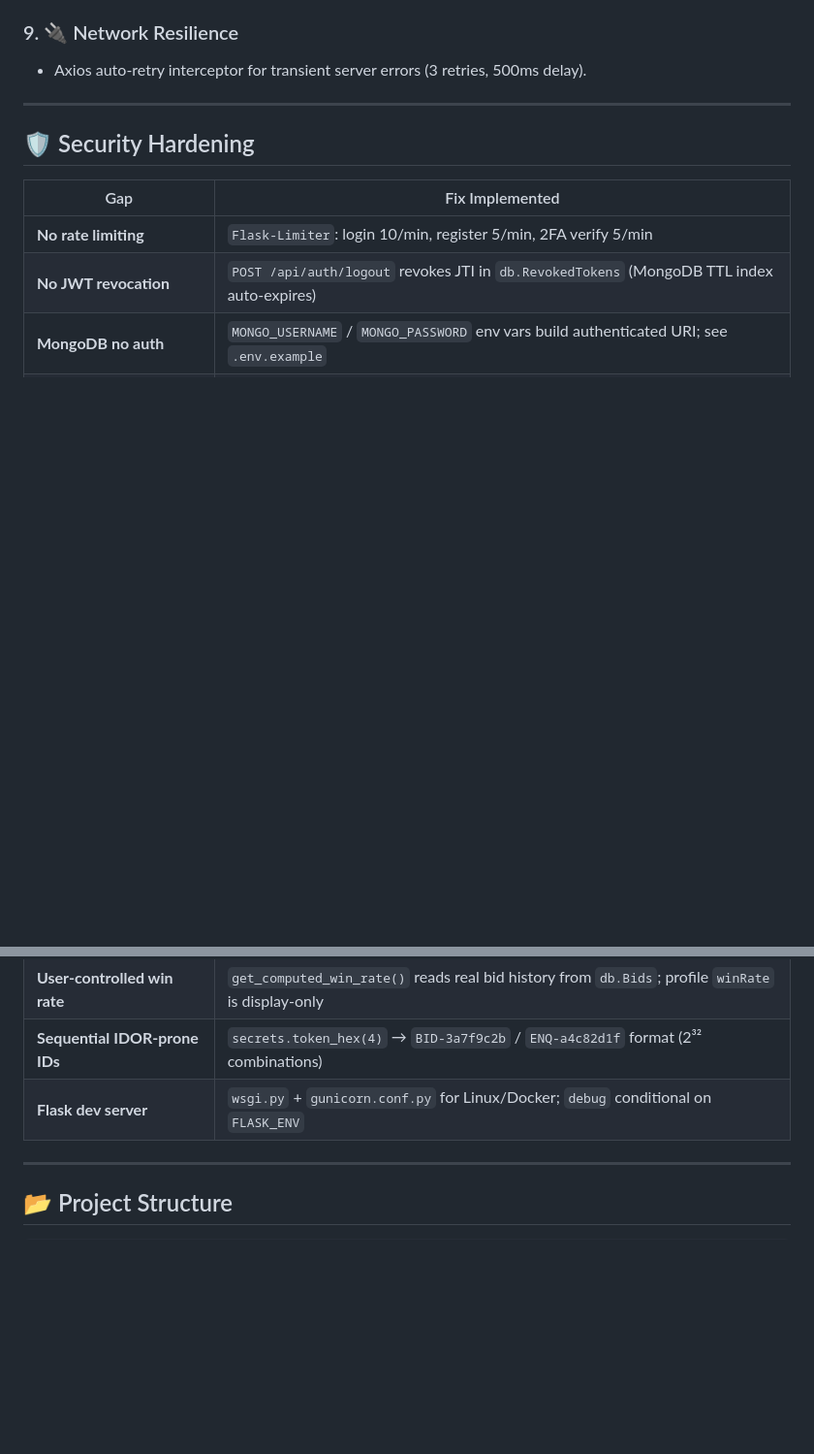
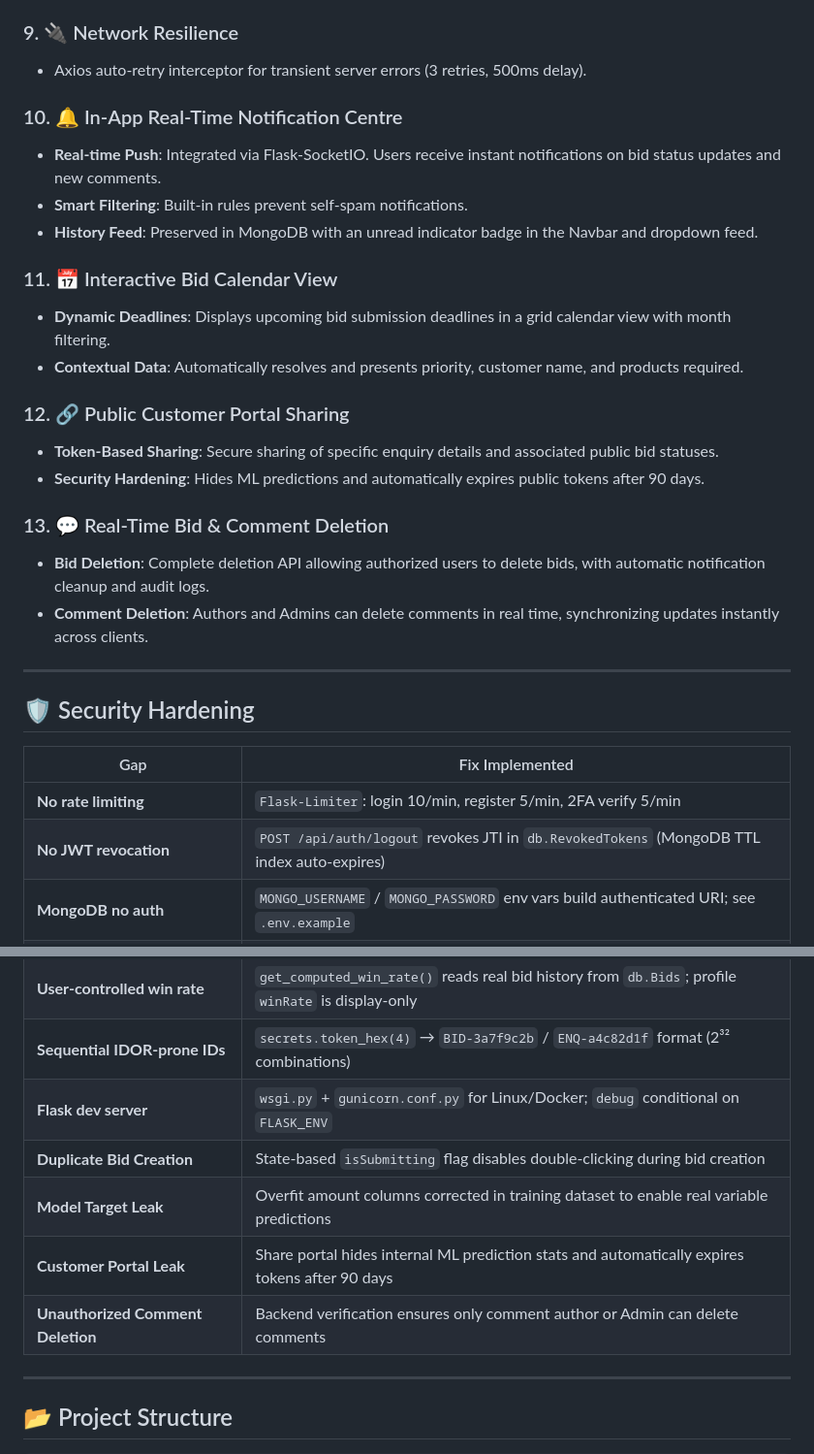
Before and after one commit to ShivamKumar-666/bidflow, a Markdown page: README.md, 2 parts joined by grey strips. Shown at 97% size. GitHub-like rendering; blank space fills up the shorter version.

Commit message:
docs: document new features and security hardening in README

```diff
--- a/README.md
+++ b/README.md
@@ -47,6 +47,23 @@ BidFlow is a state-of-the-art, secure, and intelligent bid management platform d
 ### 9. 🔌 Network Resilience
 * Axios auto-retry interceptor for transient server errors (3 retries, 500ms delay).
 
+### 10. 🔔 In-App Real-Time Notification Centre
+* **Real-time Push**: Integrated via Flask-SocketIO. Users receive instant notifications on bid status updates and new comments.
+* **Smart Filtering**: Built-in rules prevent self-spam notifications.
+* **History Feed**: Preserved in MongoDB with an unread indicator badge in the Navbar and dropdown feed.
+
+### 11. 📅 Interactive Bid Calendar View
+* **Dynamic Deadlines**: Displays upcoming bid submission deadlines in a grid calendar view with month filtering.
+* **Contextual Data**: Automatically resolves and presents priority, customer name, and products required.
+
+### 12. 🔗 Public Customer Portal Sharing
+* **Token-Based Sharing**: Secure sharing of specific enquiry details and associated public bid statuses.
+* **Security Hardening**: Hides ML predictions and automatically expires public tokens after 90 days.
+
+### 13. 💬 Real-Time Bid & Comment Deletion
+* **Bid Deletion**: Complete deletion API allowing authorized users to delete bids, with automatic notification cleanup and audit logs.
+* **Comment Deletion**: Authors and Admins can delete comments in real time, synchronizing updates instantly across clients.
+
 ---
 
 ## 🛡️ Security Hardening
@@ -61,6 +78,10 @@ BidFlow is a state-of-the-art, secure, and intelligent bid management platform d
 | **User-controlled win rate** | `get_computed_win_rate()` reads real bid history from `db.Bids`; profile `winRate` is display-only |
 | **Sequential IDOR-prone IDs** | `secrets.token_hex(4)` → `BID-3a7f9c2b` / `ENQ-a4c82d1f` format (2³² combinations) |
 | **Flask dev server** | `wsgi.py` + `gunicorn.conf.py` for Linux/Docker; `debug` conditional on `FLASK_ENV` |
+| **Duplicate Bid Creation** | State-based `isSubmitting` flag disables double-clicking during bid creation |
+| **Model Target Leak** | Overfit amount columns corrected in training dataset to enable real variable predictions |
+| **Customer Portal Leak** | Share portal hides internal ML prediction stats and automatically expires tokens after 90 days |
+| **Unauthorized Comment Deletion** | Backend verification ensures only comment author or Admin can delete comments |
 
 ---
 
```
